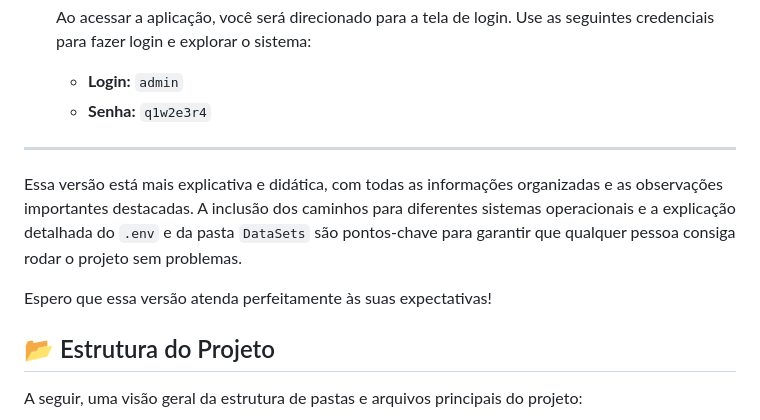
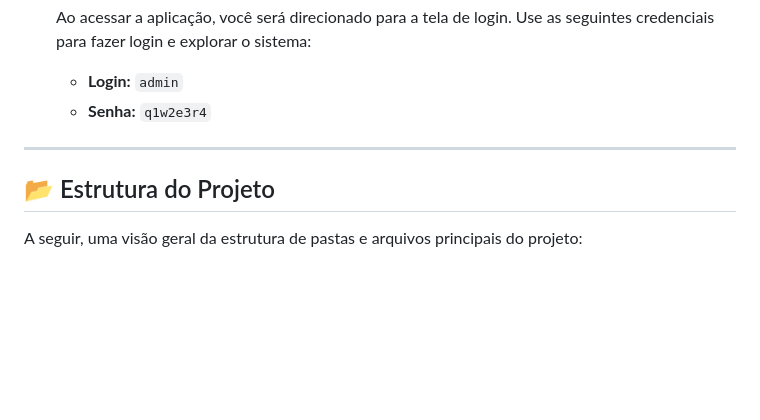
Before and after one commit to FabioBriddi/Projeto-IA, a Markdown page: README.md, the part around the change. GitHub-like rendering; blank space fills up the shorter version.

```diff
--- a/README.md
+++ b/README.md
@@ -202,10 +202,6 @@ Com todas as configurações feitas e o ambiente virtual ativado, você está pr
     *   **Senha:** `q1w2e3r4`
 ---
 
-Essa versão está mais explicativa e didática, com todas as informações organizadas e as observações importantes destacadas. A inclusão dos caminhos para diferentes sistemas operacionais e a explicação detalhada do `.env` e da pasta `DataSets` são pontos-chave para garantir que qualquer pessoa consiga rodar o projeto sem problemas.
-
-Espero que essa versão atenda perfeitamente às suas expectativas!
-
 ## 📂 Estrutura do Projeto
 
 A seguir, uma visão geral da estrutura de pastas e arquivos principais do projeto:
```
